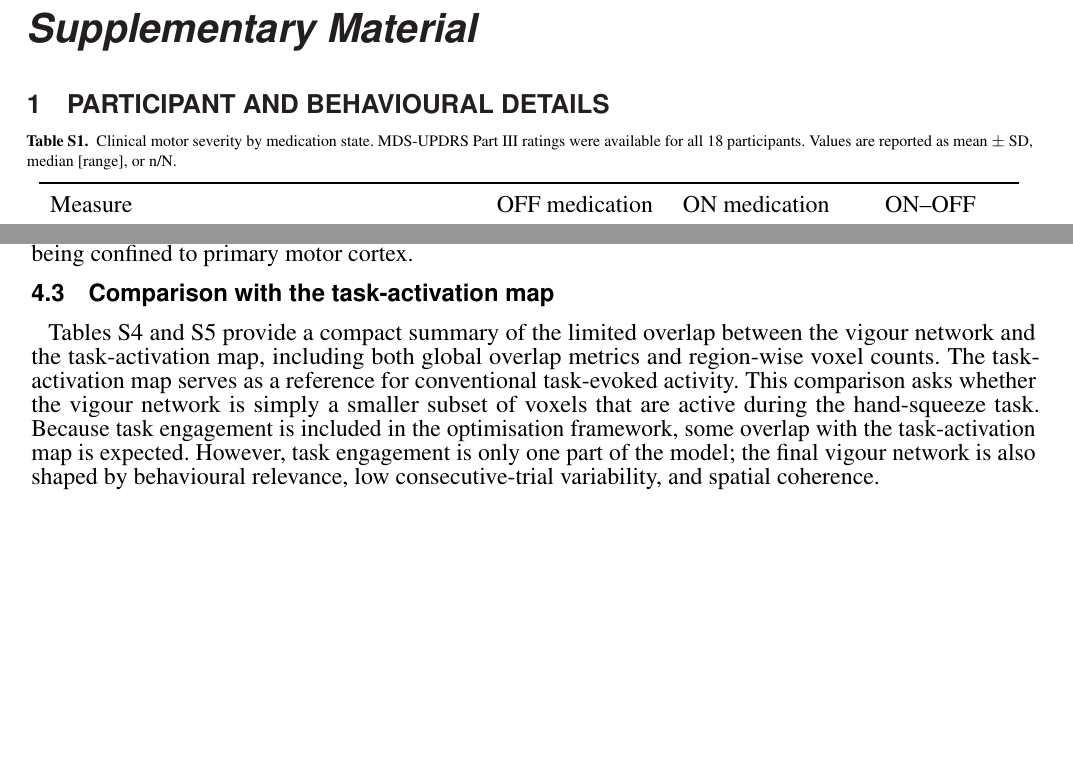
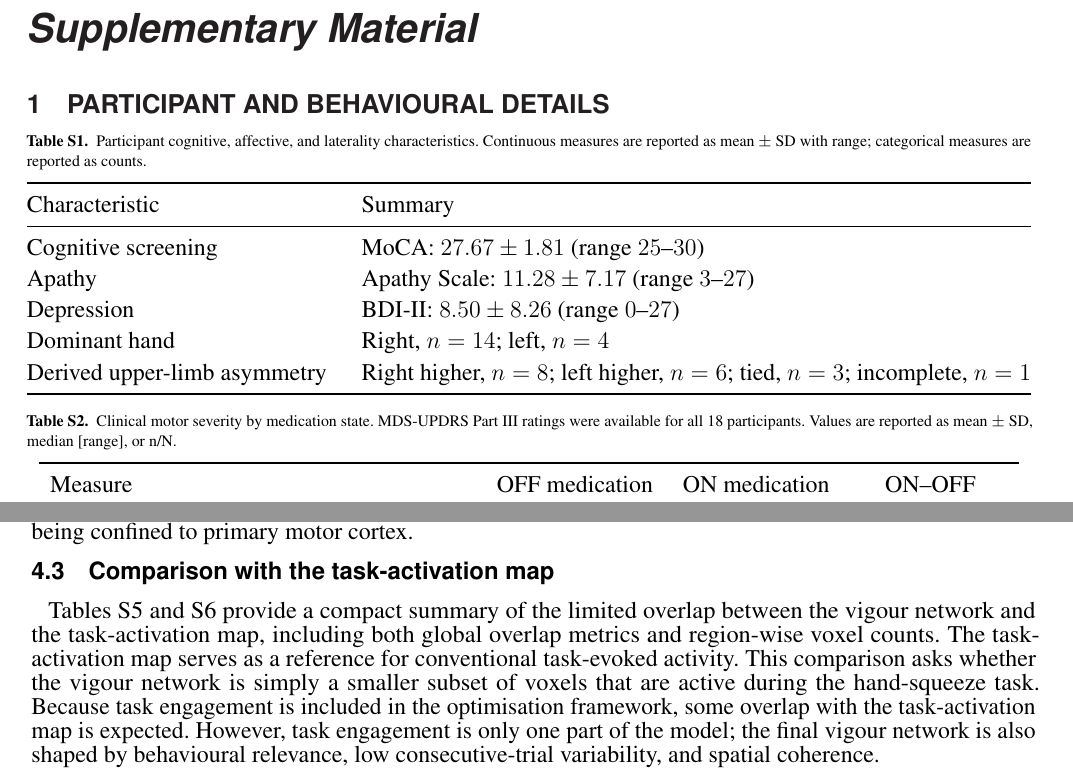
Before and after one commit to zahra1379kavian/Master_paper_new, a LaTeX document (supplementary_material.tex): two parts of pages 1 and 10 of 27, joined at a grey line, cut so that both start at the same text, the shorter picture padded with empty space. Compiled offline with pdfLaTeX.

Commit message:
Add participant characteristics table to supplementary material

```diff
--- a/supplementary_material.tex
+++ b/supplementary_material.tex
@@ -61,6 +61,24 @@
 
 %##########################################################################################
 \section{Participant and behavioural details}
+
+\begin{table}[!htbp]
+\centering
+\caption{Participant cognitive, affective, and laterality characteristics. Continuous measures are reported as mean $\pm$ SD with range; categorical measures are reported as counts.}
+\label{tab:participant_characteristics}
+\renewcommand{\arraystretch}{1.3}
+\begin{tabularx}{\linewidth}{@{}>{\raggedright\arraybackslash}p{0.31\linewidth}X@{}}
+\toprule
+Characteristic & Summary \\
+\midrule
+Cognitive screening & MoCA: $27.67 \pm 1.81$ (range $25$--$30$) \\
+Apathy & Apathy Scale: $11.28 \pm 7.17$ (range $3$--$27$) \\
+Depression & BDI-II: $8.50 \pm 8.26$ (range $0$--$27$) \\
+Dominant hand & Right, $n=14$; left, $n=4$ \\
+Derived upper-limb asymmetry & Right higher, $n=8$; left higher, $n=6$; tied, $n=3$; incomplete, $n=1$ \\
+\bottomrule
+\end{tabularx}
+\end{table}
 
 \begin{table}[!htbp]
 \centering
```
